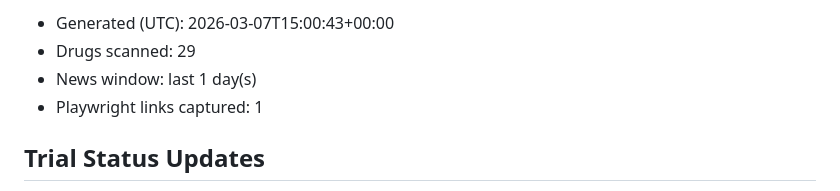
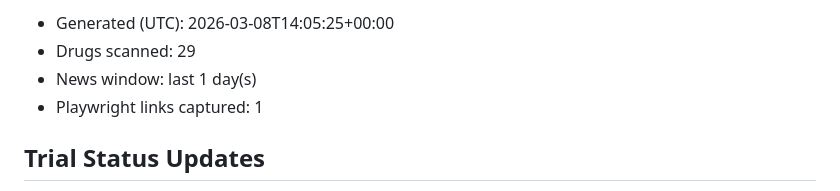
Before and after one commit to rubioisabel134-ai/ACS-dashboard, a Markdown page: docs/automation/ci-daily-latest.md, the part around one of its changes. Drawn GitHub-style.

Commit message:
ACS daily CI automation: 2026-03-08

```diff
--- a/docs/automation/ci-daily-latest.md
+++ b/docs/automation/ci-daily-latest.md
@@ -2,5 +2,5 @@
 
-- Generated (UTC): 2026-03-07T15:00:43+00:00
+- Generated (UTC): 2026-03-08T14:05:25+00:00
 - Drugs scanned: 29
 - News window: last 1 day(s)
 - Playwright links captured: 1
```
Also changed, not shown: other parts of docs/automation/ci-daily-latest.md (+3 -2 lines).
